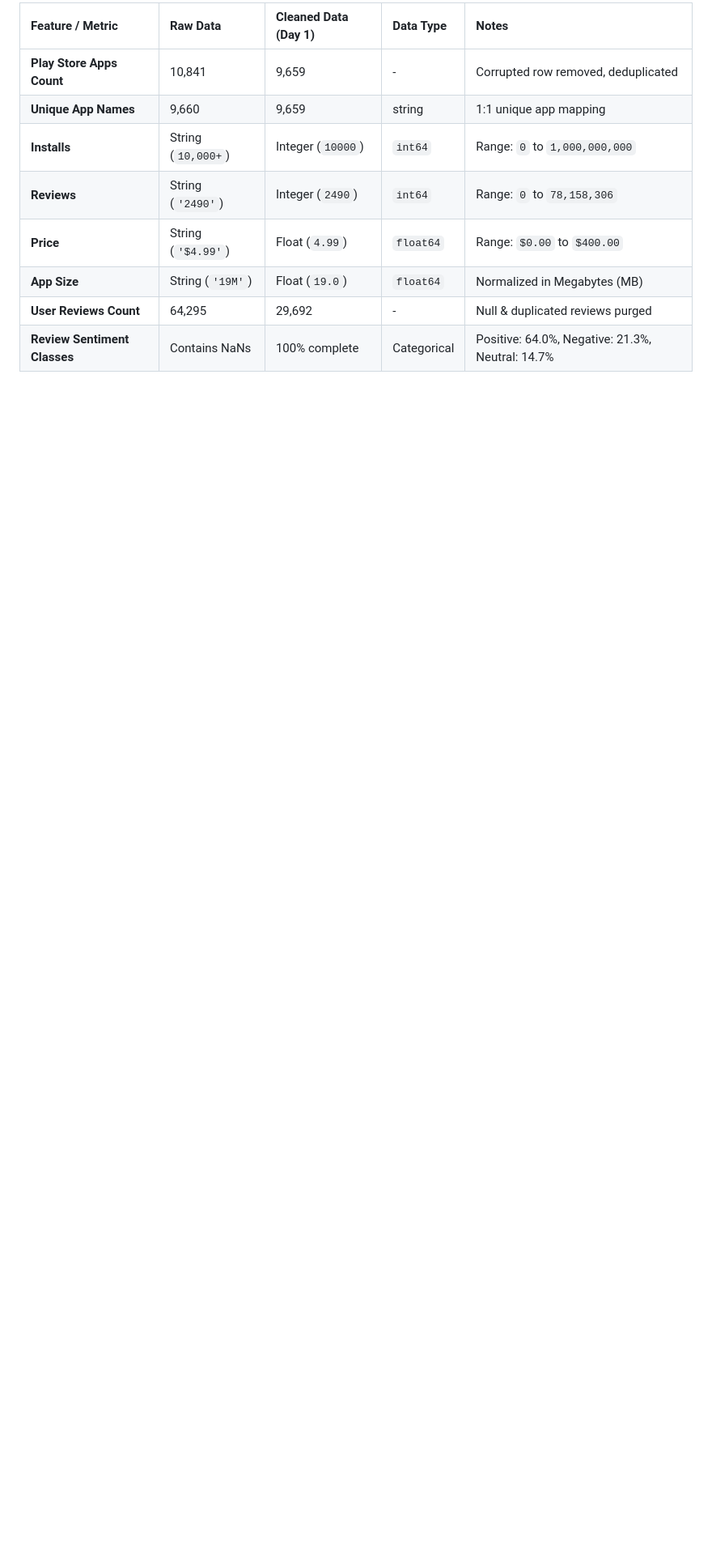
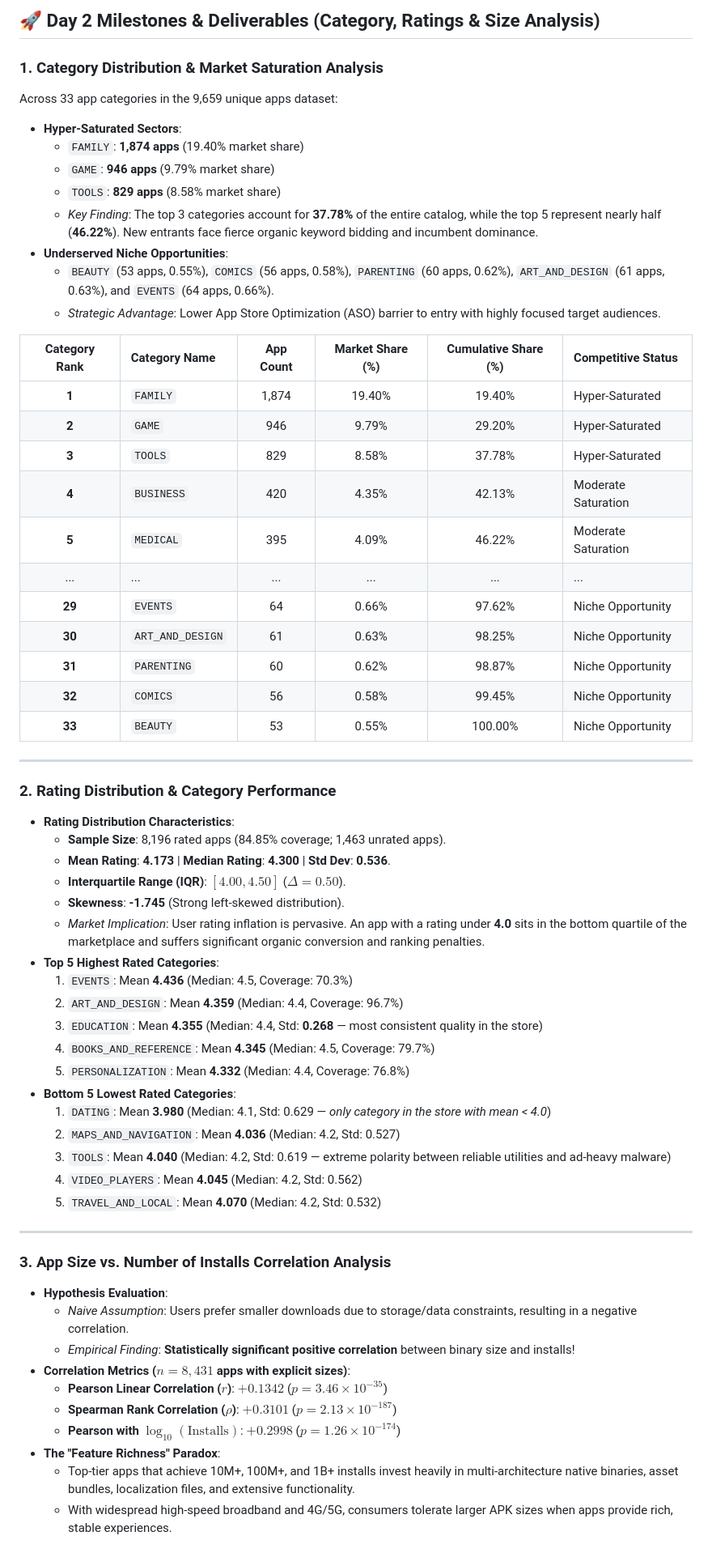
Before and after one commit to addu91577-sketch/-Google-Play-Store-Analysis, a Markdown page: README.md, the part around the change printed below. Shown: that part at 81% size. Drawn GitHub-style; blank space fills up the shorter version.

Commit message:
Day 2: Exploratory data analysis on app categories, ratings distribution, and size vs. installs correlation

```diff
--- a/README.md
+++ b/README.md
@@ -33,11 +20,66 @@ Comprehensive data analytics project covering real-world Android app market inte
 
-| Feature / Metric | Raw Data | Cleaned Data (Day 1) | Data Type | Notes |
-| :--- | :--- | :--- | :--- | :--- |
-| **Play Store Apps Count** | 10,841 | 9,659 | - | Corrupted row removed, deduplicated |
-| **Unique App Names** | 9,660 | 9,659 | string | 1:1 unique app mapping |
-| **Installs** | String (`10,000+`) | Integer (`10000`) | `int64` | Range: `0` to `1,000,000,000` |
-| **Reviews** | String (`'2490'`) | Integer (`2490`) | `int64` | Range: `0` to `78,158,306` |
-| **Price** | String (`'$4.99'`) | Float (`4.99`) | `float64` | Range: `$0.00` to `$400.00` |
-| **App Size** | String (`'19M'`) | Float (`19.0`) | `float64` | Normalized in Megabytes (MB) |
-| **User Reviews Count** | 64,295 | 29,692 | - | Null & duplicated reviews purged |
-| **Review Sentiment Classes** | Contains NaNs | 100% complete | Categorical | Positive: 64.0%, Negative: 21.3%, Neutral: 14.7% |
+## 🚀 Day 2 Milestones & Deliverables (Category, Ratings & Size Analysis)
+
+### 1. Category Distribution & Market Saturation Analysis
+Across 33 app categories in the 9,659 unique apps dataset:
+- **Hyper-Saturated Sectors**:
+  - `FAMILY`: **1,874 apps** (19.40% market share)
+  - `GAME`: **946 apps** (9.79% market share)
+  - `TOOLS`: **829 apps** (8.58% market share)
+  - *Key Finding*: The top 3 categories account for **37.78%** of the entire catalog, while the top 5 represent nearly half (**46.22%**). New entrants face fierce organic keyword bidding and incumbent dominance.
+- **Underserved Niche Opportunities**:
+  - `BEAUTY` (53 apps, 0.55%), `COMICS` (56 apps, 0.58%), `PARENTING` (60 apps, 0.62%), `ART_AND_DESIGN` (61 apps, 0.63%), and `EVENTS` (64 apps, 0.66%).
+  - *Strategic Advantage*: Lower App Store Optimization (ASO) barrier to entry with highly focused target audiences.
+
+| Category Rank | Category Name | App Count | Market Share (%) | Cumulative Share (%) | Competitive Status |
+| :---: | :--- | :---: | :---: | :---: | :--- |
+| **1** | `FAMILY` | 1,874 | 19.40% | 19.40% | Hyper-Saturated |
+| **2** | `GAME` | 946 | 9.79% | 29.20% | Hyper-Saturated |
+| **3** | `TOOLS` | 829 | 8.58% | 37.78% | Hyper-Saturated |
+| **4** | `BUSINESS` | 420 | 4.35% | 42.13% | Moderate Saturation |
+| **5** | `MEDICAL` | 395 | 4.09% | 46.22% | Moderate Saturation |
+| ... | ... | ... | ... | ... | ... |
+| **29** | `EVENTS` | 64 | 0.66% | 97.62% | Niche Opportunity |
+| **30** | `ART_AND_DESIGN` | 61 | 0.63% | 98.25% | Niche Opportunity |
+| **31** | `PARENTING` | 60 | 0.62% | 98.87% | Niche Opportunity |
+| **32** | `COMICS` | 56 | 0.58% | 99.45% | Niche Opportunity |
+| **33** | `BEAUTY` | 53 | 0.55% | 100.00% | Niche Opportunity |
+
+---
+
+### 2. Rating Distribution & Category Performance
+
+- **Rating Distribution Characteristics**:
+  - **Sample Size**: 8,196 rated apps (84.85% coverage; 1,463 unrated apps).
+  - **Mean Rating**: **4.173** | **Median Rating**: **4.300** | **Std Dev**: **0.536**.
+  - **Interquartile Range (IQR)**: $[4.00, 4.50]$ ($\Delta = 0.50$).
+  - **Skewness**: **-1.745** (Strong left-skewed distribution).
+  - *Market Implication*: User rating inflation is pervasive. An app with a rating under **4.0** sits in the bottom quartile of the marketplace and suffers significant organic conversion and ranking penalties.
+- **Top 5 Highest Rated Categories**:
+  1. `EVENTS`: Mean **4.436** (Median: 4.5, Coverage: 70.3%)
+  2. `ART_AND_DESIGN`: Mean **4.359** (Median: 4.4, Coverage: 96.7%)
+  3. `EDUCATION`: Mean **4.355** (Median: 4.4, Std: **0.268** — most consistent quality in the store)
+  4. `BOOKS_AND_REFERENCE`: Mean **4.345** (Median: 4.5, Coverage: 79.7%)
+  5. `PERSONALIZATION`: Mean **4.332** (Median: 4.4, Coverage: 76.8%)
+- **Bottom 5 Lowest Rated Categories**:
+  1. `DATING`: Mean **3.980** (Median: 4.1, Std: 0.629 — *only category in the store with mean < 4.0*)
+  2. `MAPS_AND_NAVIGATION`: Mean **4.036** (Median: 4.2, Std: 0.527)
+  3. `TOOLS`: Mean **4.040** (Median: 4.2, Std: 0.619 — extreme polarity between reliable utilities and ad-heavy malware)
+  4. `VIDEO_PLAYERS`: Mean **4.045** (Median: 4.2, Std: 0.562)
+  5. `TRAVEL_AND_LOCAL`: Mean **4.070** (Median: 4.2, Std: 0.532)
+
+---
+
+### 3. App Size vs. Number of Installs Correlation Analysis
+
+- **Hypothesis Evaluation**:
+  - *Naive Assumption*: Users prefer smaller downloads due to storage/data constraints, resulting in a negative correlation.
+  - *Empirical Finding*: **Statistically significant positive correlation** between binary size and installs!
+- **Correlation Metrics ($n = 8,431$ apps with explicit sizes)**:
+  - **Pearson Linear Correlation ($r$)**: $+0.1342$ ($p = 3.46 \times 10^{-35}$)
+  - **Spearman Rank Correlation ($\rho$)**: **$+0.3101$** ($p = 2.13 \times 10^{-187}$)
+  - **Pearson with $\log_{10}(\text{Installs})$**: $+0.2998$ ($p = 1.26 \times 10^{-174}$)
+- **The "Feature Richness" Paradox**:
+  - Top-tier apps that achieve 10M+, 100M+, and 1B+ installs invest heavily in multi-architecture native binaries, asset bundles, localization files, and extensive functionality.
+  - With widespread high-speed broadband and 4G/5G, consumers tolerate larger APK sizes when apps provide rich, stable experiences.
+
```
Also changed, not shown: other parts of README.md (+39 -31 lines), reports/figures/01_category_distribution.png (added), reports/figures/02_rating_distributions.png (added), reports/figures/03_size_vs_installs_scatter.png (added), reports/figures/04_category_size_installs_correlations.png (added), 6 other files.
